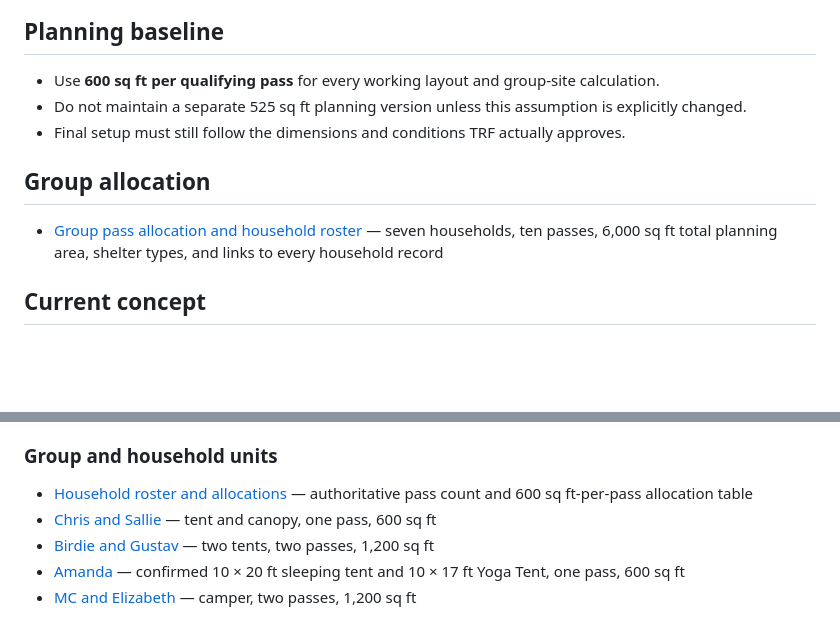
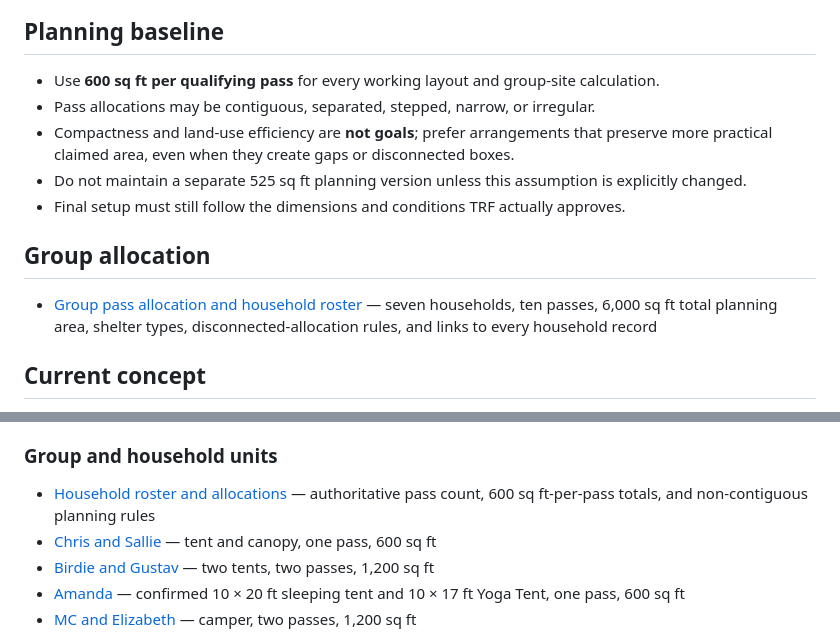
Before and after one commit to jhwodchuck/trf-planning, a Markdown page: README.md, 2 parts joined by grey strips. GitHub-like rendering; blank space fills up the shorter version.

Commit message:
Document non-contiguous pass planning objective

```diff
--- a/README.md
+++ b/README.md
@@ -5,12 +5,14 @@ Planning documents and site-plan assets for Texas Renaissance Festival camping.
 ## Planning baseline
 
 - Use **600 sq ft per qualifying pass** for every working layout and group-site calculation.
+- Pass allocations may be contiguous, separated, stepped, narrow, or irregular.
+- Compactness and land-use efficiency are **not goals**; prefer arrangements that preserve more practical claimed area, even when they create gaps or disconnected boxes.
 - Do not maintain a separate 525 sq ft planning version unless this assumption is explicitly changed.
 - Final setup must still follow the dimensions and conditions TRF actually approves.
 
 ## Group allocation
 
-- [Group pass allocation and household roster](planning/group-pass-allocation.md) — seven households, ten passes, 6,000 sq ft total planning area, shelter types, and links to every household record
+- [Group pass allocation and household roster](planning/group-pass-allocation.md) — seven households, ten passes, 6,000 sq ft total planning area, shelter types, disconnected-allocation rules, and links to every household record
 
 ## Current concept
 
@@ -36,7 +38,7 @@ Planning documents and site-plan assets for Texas Renaissance Festival camping.
 
 ### Group and household units
 
-- [Household roster and allocations](planning/group-pass-allocation.md) — authoritative pass count and 600 sq ft-per-pass allocation table
+- [Household roster and allocations](planning/group-pass-allocation.md) — authoritative pass count, 600 sq ft-per-pass totals, and non-contiguous planning rules
 - [Chris and Sallie](planning/households/chris-and-sallie.md) — tent and canopy, one pass, 600 sq ft
 - [Birdie and Gustav](planning/households/birdie-and-gustav.md) — two tents, two passes, 1,200 sq ft
 - [Amanda](planning/amanda-site-notes.md) — confirmed 10 × 20 ft sleeping tent and 10 × 17 ft Yoga Tent, one pass, 600 sq ft
```
